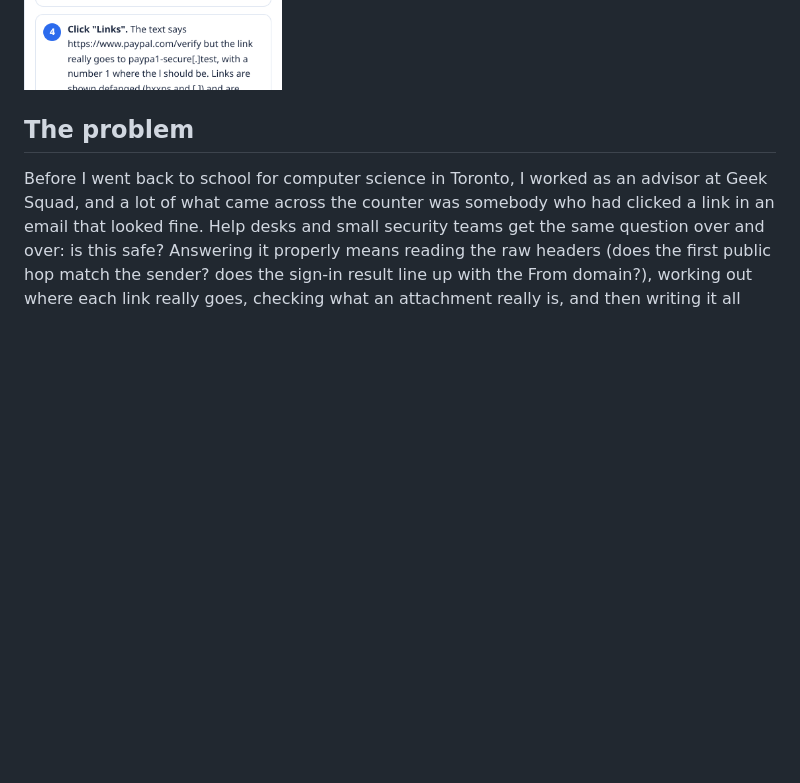
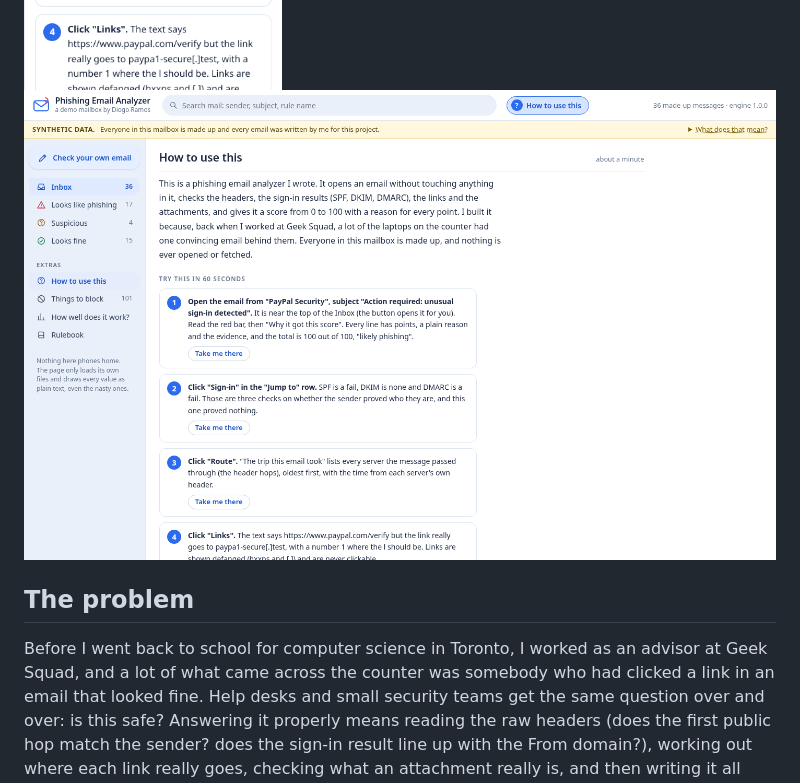
Before and after one commit to SomarGuy/phishing-email-analyzer, a Markdown page: README.md, the part around the change. Rendered like a GitHub page; pictures changed too: screenshots/11-live-how-to-use.png (added); blank space fills up the shorter version.

Commit message:
Live screenshot of the how-to-use guide on the deployed site

```diff
--- a/README.md
+++ b/README.md
@@ -34,6 +34,7 @@ The guide also has a plain-English glossary (SPF, DKIM, DMARC, header hops, look
 
 ![How to use this, desktop](screenshots/09-how-to-use.png)
 ![How to use this, phone](screenshots/10-how-to-use-mobile.png)
+![How to use this, live on Vercel](screenshots/11-live-how-to-use.png)
 
 ## The problem
 
```
